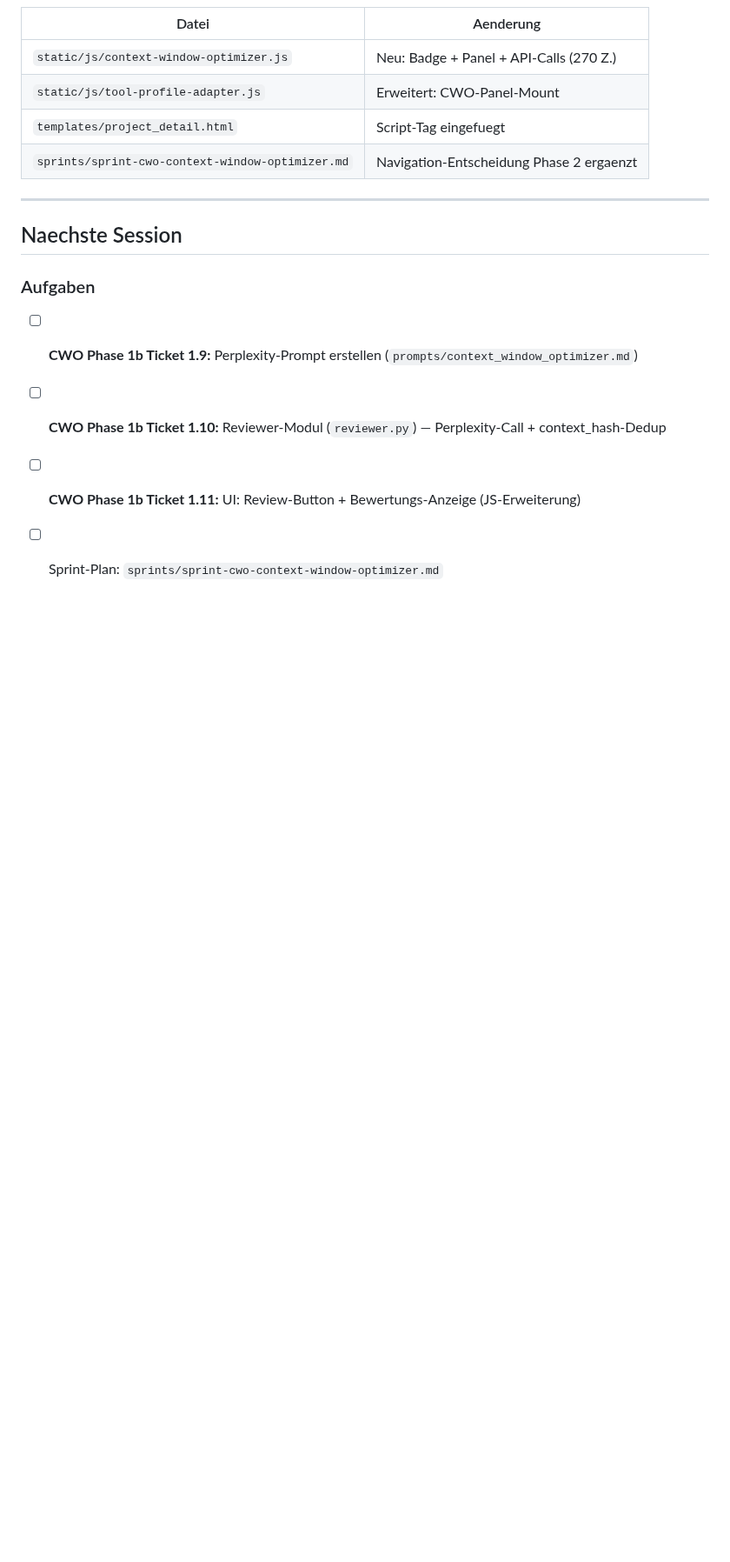
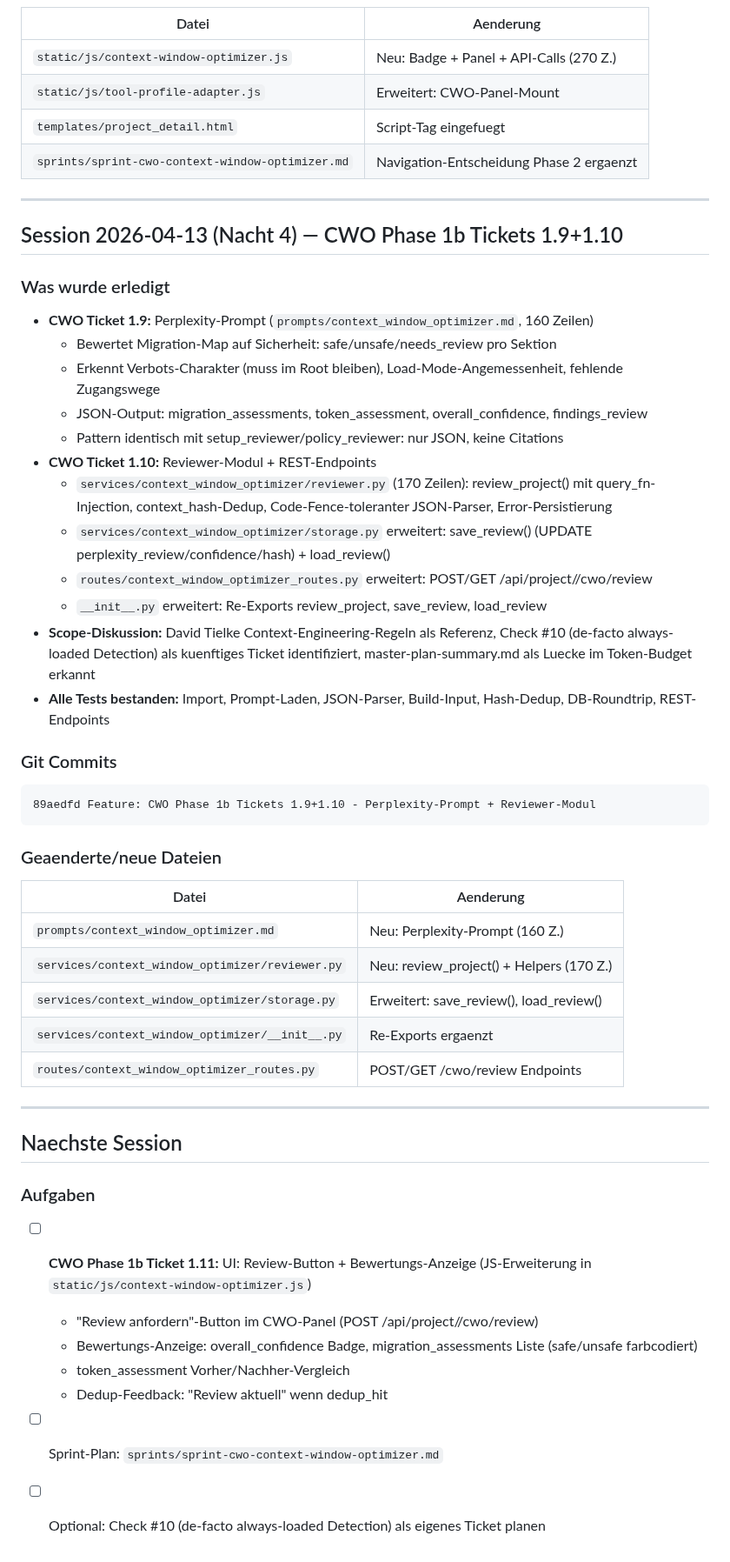
Before and after one commit to web-werkstatt/session-pilot, a Markdown page: next-session.md, the part around one of its changes. Shown at 87% size. GitHub-like rendering; blank space fills up the shorter version.

Commit message:
Docs: next-session.md — CWO Tickets 1.9+1.10 Session-Dokumentation
Co-Authored-By: Claude Opus 4.6 (1M context) <noreply@anthropic.com>

````diff
--- a/next-session.md
+++ b/next-session.md
@@ -124,10 +124,45 @@ Dashboard laeuft als systemd-Service auf Port 5055, Backup taeglich 12:30.
 
 ---
 
+## Session 2026-04-13 (Nacht 4) — CWO Phase 1b Tickets 1.9+1.10
+
+### Was wurde erledigt
+- **CWO Ticket 1.9:** Perplexity-Prompt (`prompts/context_window_optimizer.md`, 160 Zeilen)
+  - Bewertet Migration-Map auf Sicherheit: safe/unsafe/needs_review pro Sektion
+  - Erkennt Verbots-Charakter (muss im Root bleiben), Load-Mode-Angemessenheit, fehlende Zugangswege
+  - JSON-Output: migration_assessments, token_assessment, overall_confidence, findings_review
+  - Pattern identisch mit setup_reviewer/policy_reviewer: nur JSON, keine Citations
+- **CWO Ticket 1.10:** Reviewer-Modul + REST-Endpoints
+  - `services/context_window_optimizer/reviewer.py` (170 Zeilen): review_project() mit query_fn-Injection, context_hash-Dedup, Code-Fence-toleranter JSON-Parser, Error-Persistierung
+  - `services/context_window_optimizer/storage.py` erweitert: save_review() (UPDATE perplexity_review/confidence/hash) + load_review()
+  - `routes/context_window_optimizer_routes.py` erweitert: POST/GET /api/project/<name>/cwo/review
+  - `__init__.py` erweitert: Re-Exports review_project, save_review, load_review
+- **Scope-Diskussion:** David Tielke Context-Engineering-Regeln als Referenz, Check #10 (de-facto always-loaded Detection) als kuenftiges Ticket identifiziert, master-plan-summary.md als Luecke im Token-Budget erkannt
+- **Alle Tests bestanden:** Import, Prompt-Laden, JSON-Parser, Build-Input, Hash-Dedup, DB-Roundtrip, REST-Endpoints
+
+### Git Commits
+```
+89aedfd Feature: CWO Phase 1b Tickets 1.9+1.10 - Perplexity-Prompt + Reviewer-Modul
+```
+
+### Geaenderte/neue Dateien
+| Datei | Aenderung |
+|-------|-----------|
+| `prompts/context_window_optimizer.md` | Neu: Perplexity-Prompt (160 Z.) |
+| `services/context_window_optimizer/reviewer.py` | Neu: review_project() + Helpers (170 Z.) |
+| `services/context_window_optimizer/storage.py` | Erweitert: save_review(), load_review() |
+| `services/context_window_optimizer/__init__.py` | Re-Exports ergaenzt |
+| `routes/context_window_optimizer_routes.py` | POST/GET /cwo/review Endpoints |
+
+---
+
 ## Naechste Session
 
 ### Aufgaben
-- [ ] **CWO Phase 1b Ticket 1.9:** Perplexity-Prompt erstellen (`prompts/context_window_optimizer.md`)
-- [ ] **CWO Phase 1b Ticket 1.10:** Reviewer-Modul (`reviewer.py`) — Perplexity-Call + context_hash-Dedup
-- [ ] **CWO Phase 1b Ticket 1.11:** UI: Review-Button + Bewertungs-Anzeige (JS-Erweiterung)
+- [ ] **CWO Phase 1b Ticket 1.11:** UI: Review-Button + Bewertungs-Anzeige (JS-Erweiterung in `static/js/context-window-optimizer.js`)
+  - "Review anfordern"-Button im CWO-Panel (POST /api/project/<name>/cwo/review)
+  - Bewertungs-Anzeige: overall_confidence Badge, migration_assessments Liste (safe/unsafe farbcodiert)
+  - token_assessment Vorher/Nachher-Vergleich
+  - Dedup-Feedback: "Review aktuell" wenn dedup_hit
 - [ ] Sprint-Plan: `sprints/sprint-cwo-context-window-optimizer.md`
+- [ ] Optional: Check #10 (de-facto always-loaded Detection) als eigenes Ticket planen
````
Also changed, not shown: other parts of next-session.md (+5 -5 lines).
